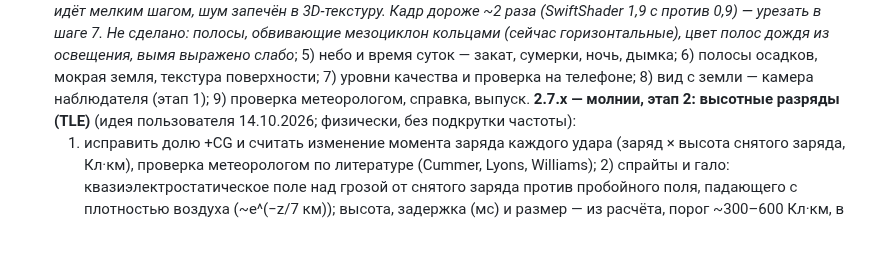
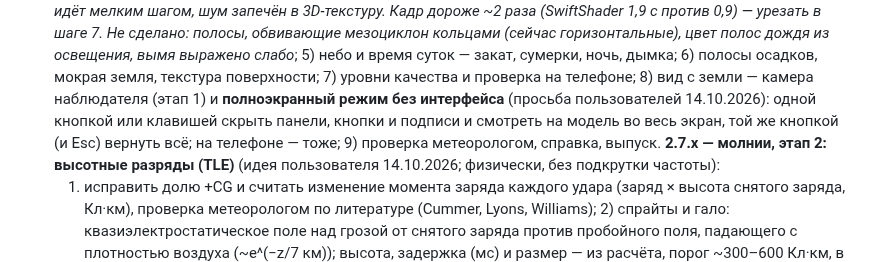
Before and after one commit to Bandananor/MeteoLAB, a Markdown page: roadmap.markdown, the part around the change. Rendered like a GitHub page; blank space fills up the shorter version.

Commit message:
Roadmap: a full-screen mode without the interface (users' request 14.10.2026), with the ground view in 2.7 step 8
Co-Authored-By: Claude Opus 5.5 <noreply@anthropic.com>
Claude-Session: https://claude.ai/code/session_01StHDvjcUAb2s9v4dCArFYa

```diff
--- a/roadmap.markdown
+++ b/roadmap.markdown
@@ -518,7 +518,9 @@ StormLab — один из модулей; упор на погоду и син
    дороже ~2 раза (SwiftShader 1,9 с против 0,9) — урезать в шаге 7. Не сделано: полосы, обвивающие мезоциклон
    кольцами (сейчас горизонтальные), цвет полос дождя из освещения, вымя выражено слабо*; 5) небо и время суток — закат, сумерки, ночь, дымка; 6) полосы
    осадков, мокрая земля, текстура поверхности; 7) уровни качества и проверка на телефоне; 8) вид с земли — камера
-   наблюдателя (этап 1); 9) проверка метеорологом, справка, выпуск.
+   наблюдателя (этап 1) и **полноэкранный режим без интерфейса** (просьба пользователей 14.10.2026): одной кнопкой или
+   клавишей скрыть панели, кнопки и подписи и смотреть на модель во весь экран, той же кнопкой (и Esc) вернуть всё; на
+   телефоне — тоже; 9) проверка метеорологом, справка, выпуск.
    **2.7.x — молнии, этап 2: высотные разряды (TLE)** (идея пользователя 14.10.2026; физически, без подкрутки частоты):
    1) исправить долю +CG и считать изменение момента заряда каждого удара (заряд × высота снятого заряда, Кл·км), проверка
    метеорологом по литературе (Cummer, Lyons, Williams); 2) спрайты и гало: квазиэлектростатическое поле над грозой от
```
